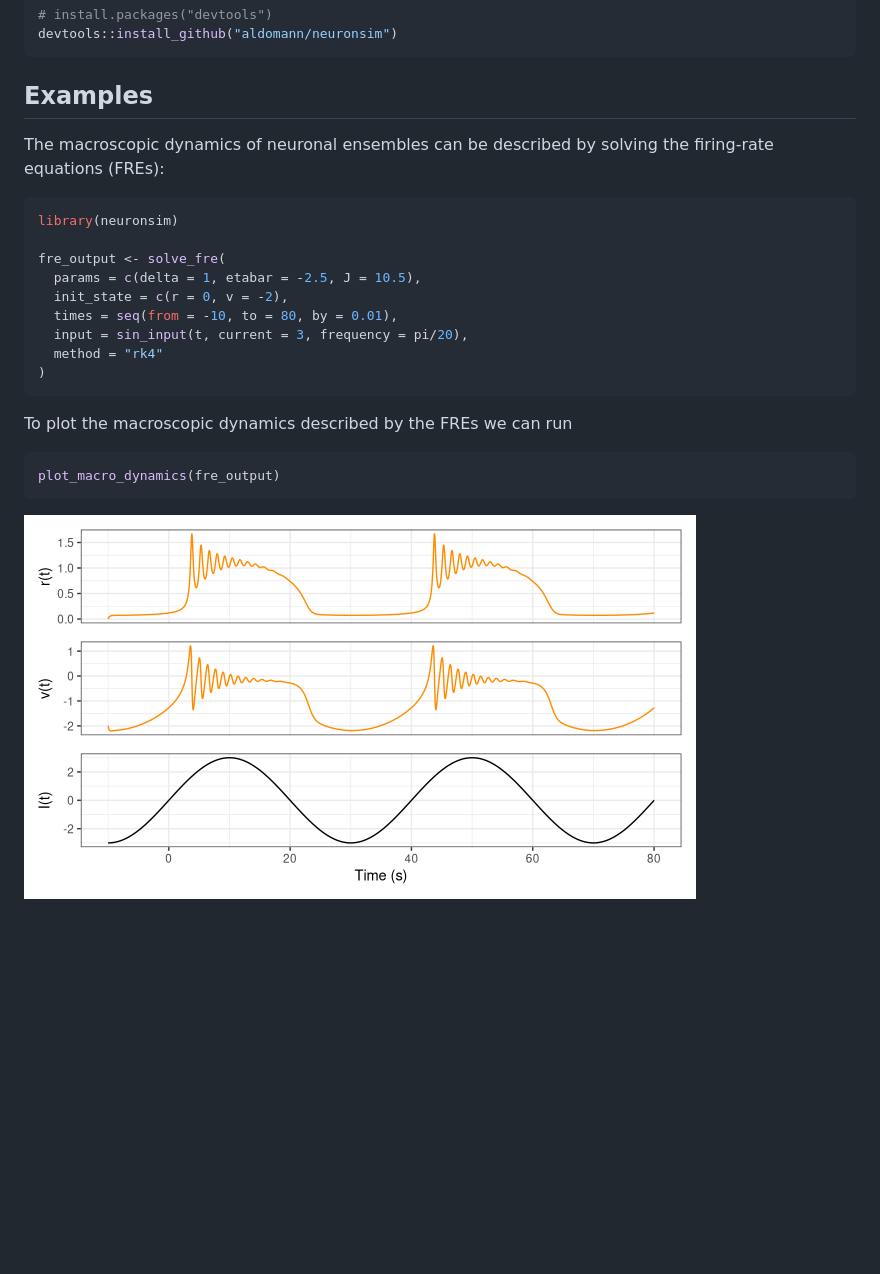
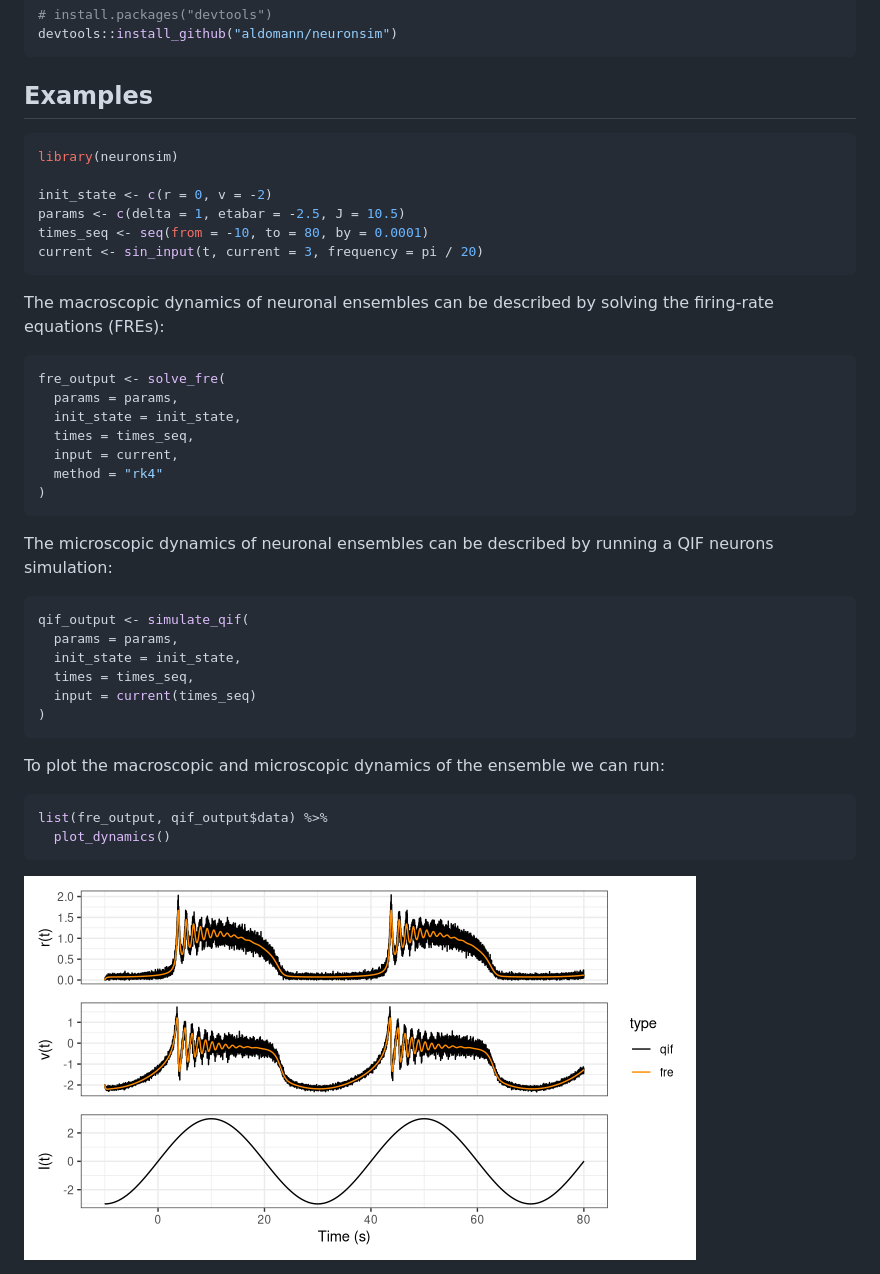
Before and after one commit to aldomann/neuronsim, a Markdown page: README.md, the part around the change printed below. GitHub-like rendering; pictures changed too: man/figures/README-sin_dynamics-1.png (added), man/figures/README-sin_macro_dynamics-1.png (deleted); blank space fills up the shorter version.

Commit message:
Updated README with full FRE solution and QIF neurons simulation example

````diff
--- a/README.md
+++ b/README.md
@@ -33,25 +33,46 @@ devtools::install_github("aldomann/neuronsim")
 
 ## Examples
 
+``` r
+library(neuronsim)
+
+init_state <- c(r = 0, v = -2)
+params <- c(delta = 1, etabar = -2.5, J = 10.5)
+times_seq <- seq(from = -10, to = 80, by = 0.0001)
+current <- sin_input(t, current = 3, frequency = pi / 20)
+```
+
 The macroscopic dynamics of neuronal ensembles can be described by
 solving the firing-rate equations (FREs):
 
 ``` r
-library(neuronsim)
-
 fre_output <- solve_fre(
-  params = c(delta = 1, etabar = -2.5, J = 10.5),
-  init_state = c(r = 0, v = -2),
-  times = seq(from = -10, to = 80, by = 0.01),
-  input = sin_input(t, current = 3, frequency = pi/20),
+  params = params,
+  init_state = init_state,
+  times = times_seq,
+  input = current,
   method = "rk4"
 )
 ```
 
-To plot the macroscopic dynamics described by the FREs we can run
+The microscopic dynamics of neuronal ensembles can be described by
+running a QIF neurons simulation:
 
 ``` r
-plot_macro_dynamics(fre_output)
+qif_output <- simulate_qif(
+  params = params,
+  init_state = init_state,
+  times = times_seq,
+  input = current(times_seq)
+)
 ```
 
-<img src="man/figures/README-sin_macro_dynamics-1.png" style="display: block; margin: auto;" />
+To plot the macroscopic and microscopic dynamics of the ensemble we can
+run:
+
+``` r
+list(fre_output, qif_output$data) %>%
+  plot_dynamics()
+```
+
+![](https://raw.githubusercontent.com/aldomann/neuronsim/main/man/figures/README-sin_dynamics-1.png)
````
Also changed, not shown: other parts of README.md (+2 -2 lines), 1 other file.
